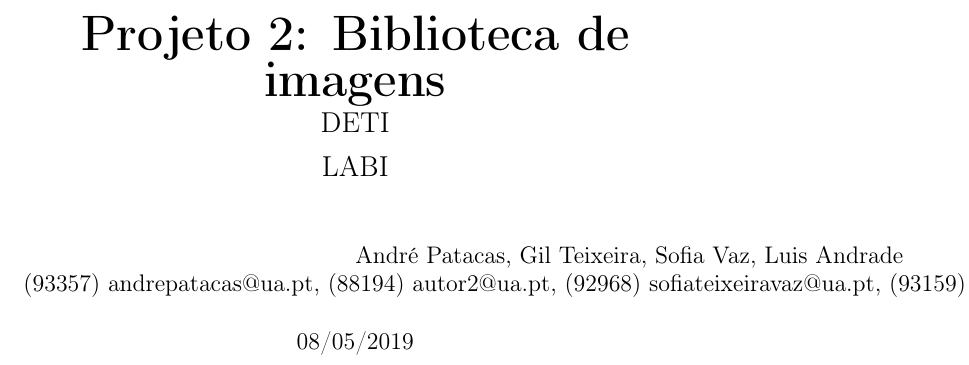
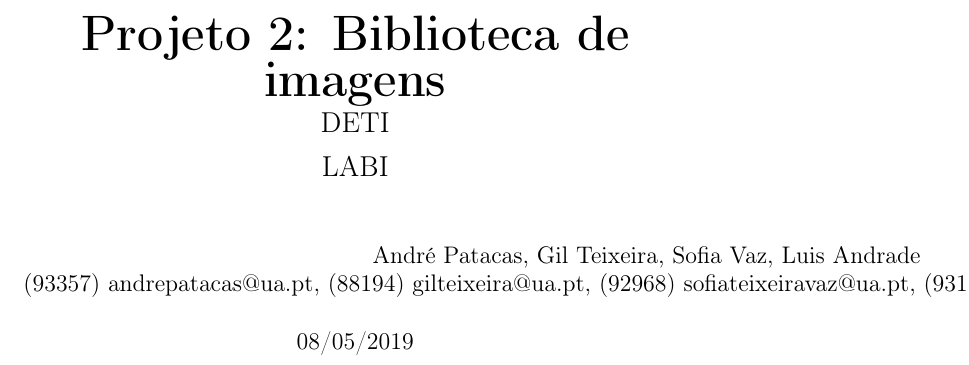
Before and after one commit to bearkillerPT/Labi---Image-Gallery-python-server, a LaTeX document (Relatório/documento.tex): part of page 2 of 13, cut so that both start at the same text. Compiled offline with pdfLaTeX.

Commit message:
email atualizado

```diff
--- a/Relatório/documento.tex
+++ b/Relatório/documento.tex
@@ -19,7 +19,7 @@
 \def\titulo{Projeto 2: Biblioteca de imagens}
 \def\data{08/05/2019}
 \def\autores{André Patacas, Gil Teixeira, Sofia Vaz, Luis Andrade}
-\def\autorescontactos{(93357) andrepatacas@ua.pt, (88194) autor2@ua.pt, (92968) sofiateixeiravaz@ua.pt, (93159) luisnunoferreirap.a@ua.pt}
+\def\autorescontactos{(93357) andrepatacas@ua.pt, (88194) gilteixeira@ua.pt, (92968) sofiateixeiravaz@ua.pt, (93159) luisnunoferreirap.a@ua.pt}
 \def\versao{1}
 \def\departamento{DETI}
 \def\empresa{LABI}
```
